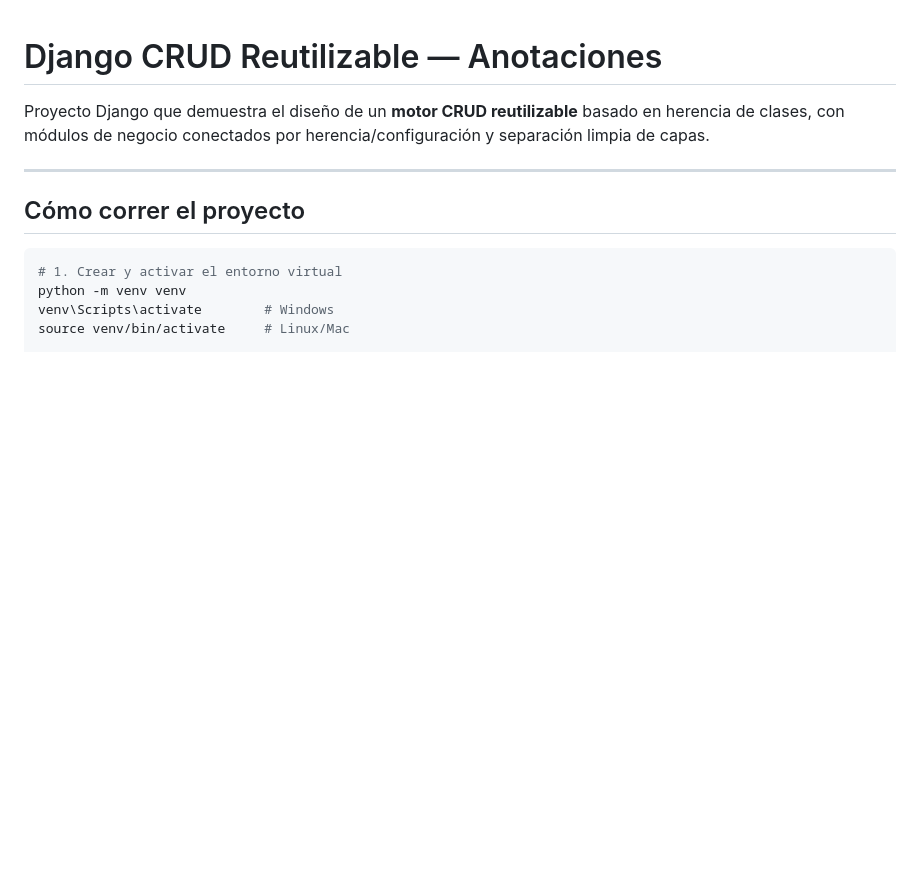
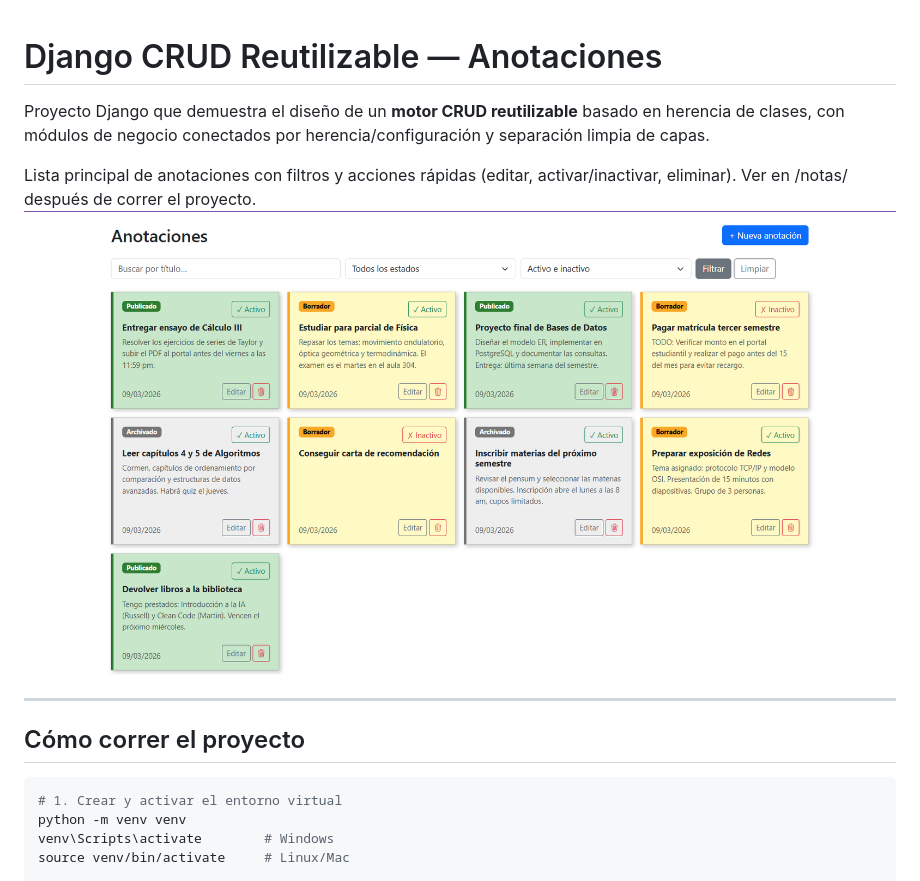
Before and after one commit to MarianaGiraldo/Django-CRUD-reutilizable, a Markdown page: README.md, the part around the change. Drawn GitHub-style; pictures changed too: image.png (added); blank space fills up the shorter version.

Commit message:
Add image and update README with annotations list

```diff
--- a/README.md
+++ b/README.md
@@ -1,6 +1,11 @@
 # Django CRUD Reutilizable — Anotaciones
 
 Proyecto Django que demuestra el diseño de un **motor CRUD reutilizable** basado en herencia de clases, con módulos de negocio conectados por herencia/configuración y separación limpia de capas.
+
+
+Lista principal de anotaciones con filtros y acciones rápidas (editar, activar/inactivar, eliminar).
+Ver en /notas/ después de correr el proyecto.
+![Lista principal](image.png)
 
 ---
 
```
